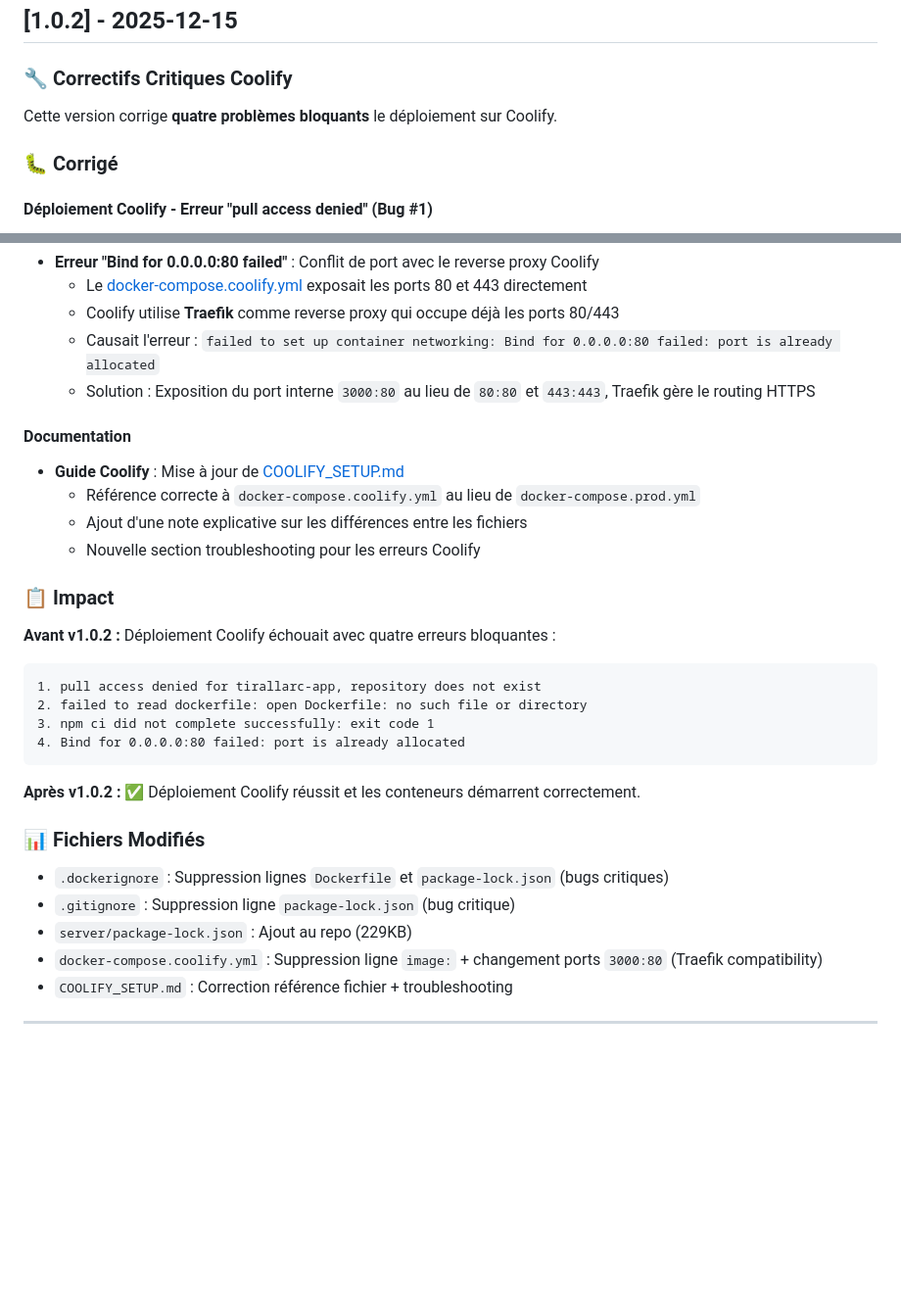
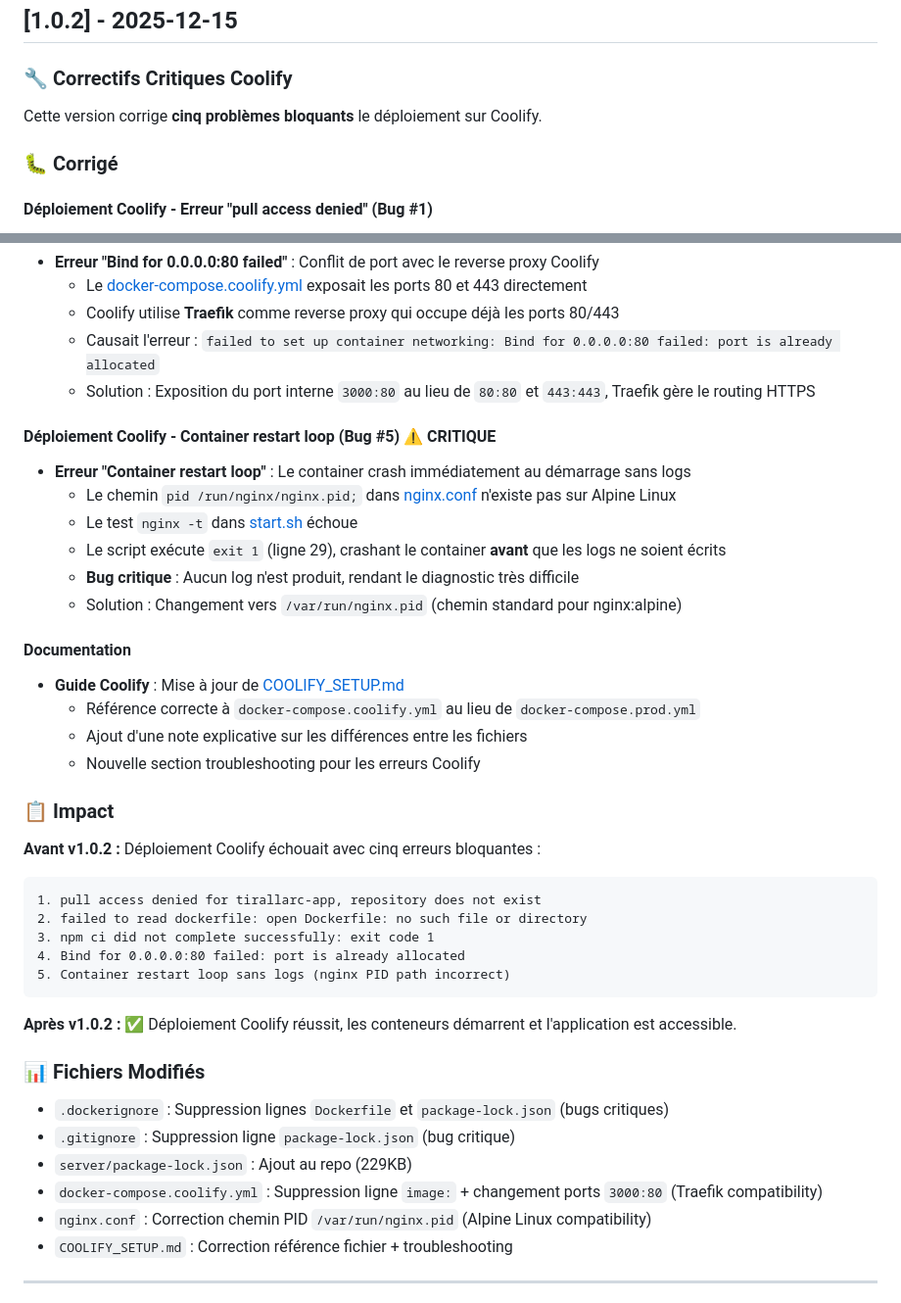
Before and after one commit to Eloli13/terrain-tir-arc, a Markdown page: CHANGELOG.md, 2 parts joined by grey strips. Shown at 98% size. Drawn GitHub-style; blank space fills up the shorter version.

Commit message:
docs: mise à jour CHANGELOG avec Bug #5 (nginx PID path)
- Ajout du Bug #5: Container restart loop sans logs
- Mise à jour de 'quatre problèmes' vers 'cinq problèmes'
- Ajout nginx.conf dans la liste des fichiers modifiés
- Impact: Déploiement maintenant complètement fonctionnel

Tous les bugs Coolify sont maintenant documentés et corrigés.

````diff
--- a/CHANGELOG.md
+++ b/CHANGELOG.md
@@ -19,7 +19,7 @@ et ce projet adhère au [Versioning Sémantique](https://semver.org/lang/fr/).
 
 ### 🔧 Correctifs Critiques Coolify
 
-Cette version corrige **quatre problèmes bloquants** le déploiement sur Coolify.
+Cette version corrige **cinq problèmes bloquants** le déploiement sur Coolify.
 
 ### 🐛 Corrigé
 
@@ -51,6 +51,14 @@ Cette version corrige **quatre problèmes bloquants** le déploiement sur Coolif
   - Causait l'erreur : `failed to set up container networking: Bind for 0.0.0.0:80 failed: port is already allocated`
   - Solution : Exposition du port interne `3000:80` au lieu de `80:80` et `443:443`, Traefik gère le routing HTTPS
 
+#### Déploiement Coolify - Container restart loop (Bug #5) ⚠️ CRITIQUE
+- **Erreur "Container restart loop"** : Le container crash immédiatement au démarrage sans logs
+  - Le chemin `pid /run/nginx/nginx.pid;` dans [nginx.conf](nginx.conf:4) n'existe pas sur Alpine Linux
+  - Le test `nginx -t` dans [start.sh](start.sh:23) échoue
+  - Le script exécute `exit 1` (ligne 29), crashant le container **avant** que les logs ne soient écrits
+  - **Bug critique** : Aucun log n'est produit, rendant le diagnostic très difficile
+  - Solution : Changement vers `/var/run/nginx.pid` (chemin standard pour nginx:alpine)
+
 #### Documentation
 - **Guide Coolify** : Mise à jour de [COOLIFY_SETUP.md](COOLIFY_SETUP.md)
   - Référence correcte à `docker-compose.coolify.yml` au lieu de `docker-compose.prod.yml`
@@ -59,15 +67,16 @@ Cette version corrige **quatre problèmes bloquants** le déploiement sur Coolif
 
 ### 📋 Impact
 
-**Avant v1.0.2 :** Déploiement Coolify échouait avec quatre erreurs bloquantes :
+**Avant v1.0.2 :** Déploiement Coolify échouait avec cinq erreurs bloquantes :
 ```
 1. pull access denied for tirallarc-app, repository does not exist
 2. failed to read dockerfile: open Dockerfile: no such file or directory
 3. npm ci did not complete successfully: exit code 1
 4. Bind for 0.0.0.0:80 failed: port is already allocated
+5. Container restart loop sans logs (nginx PID path incorrect)
 ```
 
-**Après v1.0.2 :** ✅ Déploiement Coolify réussit et les conteneurs démarrent correctement.
+**Après v1.0.2 :** ✅ Déploiement Coolify réussit, les conteneurs démarrent et l'application est accessible.
 
 ### 📊 Fichiers Modifiés
 
@@ -75,6 +84,7 @@ Cette version corrige **quatre problèmes bloquants** le déploiement sur Coolif
 - `.gitignore` : Suppression ligne `package-lock.json` (bug critique)
 - `server/package-lock.json` : Ajout au repo (229KB)
 - `docker-compose.coolify.yml` : Suppression ligne `image:` + changement ports `3000:80` (Traefik compatibility)
+- `nginx.conf` : Correction chemin PID `/var/run/nginx.pid` (Alpine Linux compatibility)
 - `COOLIFY_SETUP.md` : Correction référence fichier + troubleshooting
 
 ---
````
